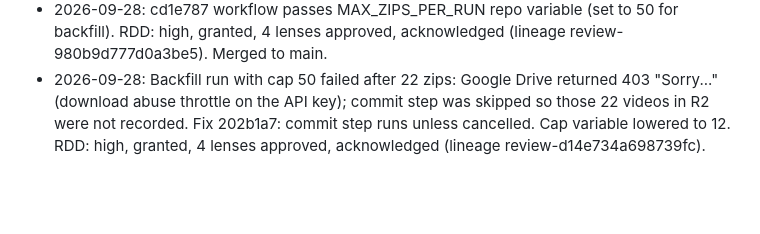
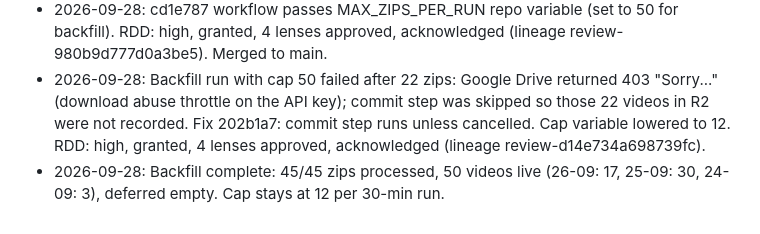
Before and after one commit to 4nddrs/posecam-videos, a Markdown page: odd/tasks/video-gallery.md, the part around the change. Drawn GitHub-style; blank space fills up the shorter version.

Commit message:
docs(odd): record backfill completion

```diff
--- a/odd/tasks/video-gallery.md
+++ b/odd/tasks/video-gallery.md
@@ -61,3 +61,4 @@ Sorabh uploads zipped recordings to Drive folder `1z6UQzg5l7xgxqf3HTB5Ys2SJnrcU6
 - 2026-09-28: UI redesign e82bf13 on feat/ui-redesign (dark theme, day nav, readable cards, 11 node tests; verified with headless Chrome at 1280 and 390 px). RDD: medium, consent granted, reliability lens approved, acknowledged (lineage review-7490082e6288e325). Merged to main and deployed.
 - 2026-09-28: cd1e787 workflow passes MAX_ZIPS_PER_RUN repo variable (set to 50 for backfill). RDD: high, granted, 4 lenses approved, acknowledged (lineage review-980b9d777d0a3be5). Merged to main.
 - 2026-09-28: Backfill run with cap 50 failed after 22 zips: Google Drive returned 403 "Sorry..." (download abuse throttle on the API key); commit step was skipped so those 22 videos in R2 were not recorded. Fix 202b1a7: commit step runs unless cancelled. Cap variable lowered to 12. RDD: high, granted, 4 lenses approved, acknowledged (lineage review-d14e734a698739fc).
+- 2026-09-28: Backfill complete: 45/45 zips processed, 50 videos live (26-09: 17, 25-09: 30, 24-09: 3), deferred empty. Cap stays at 12 per 30-min run.
```
